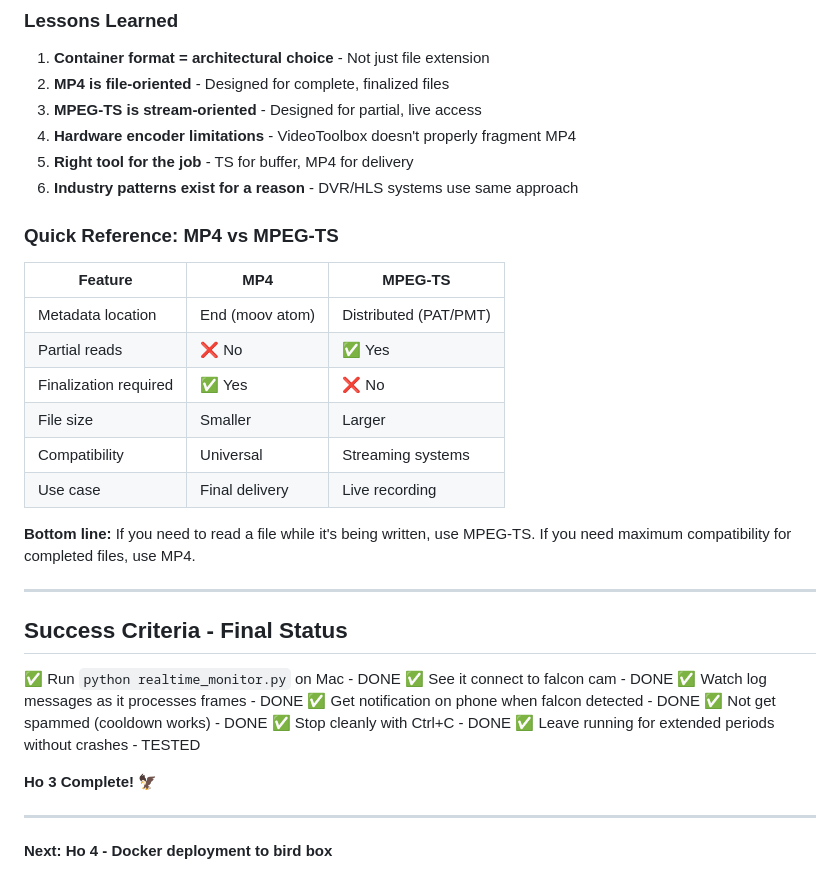
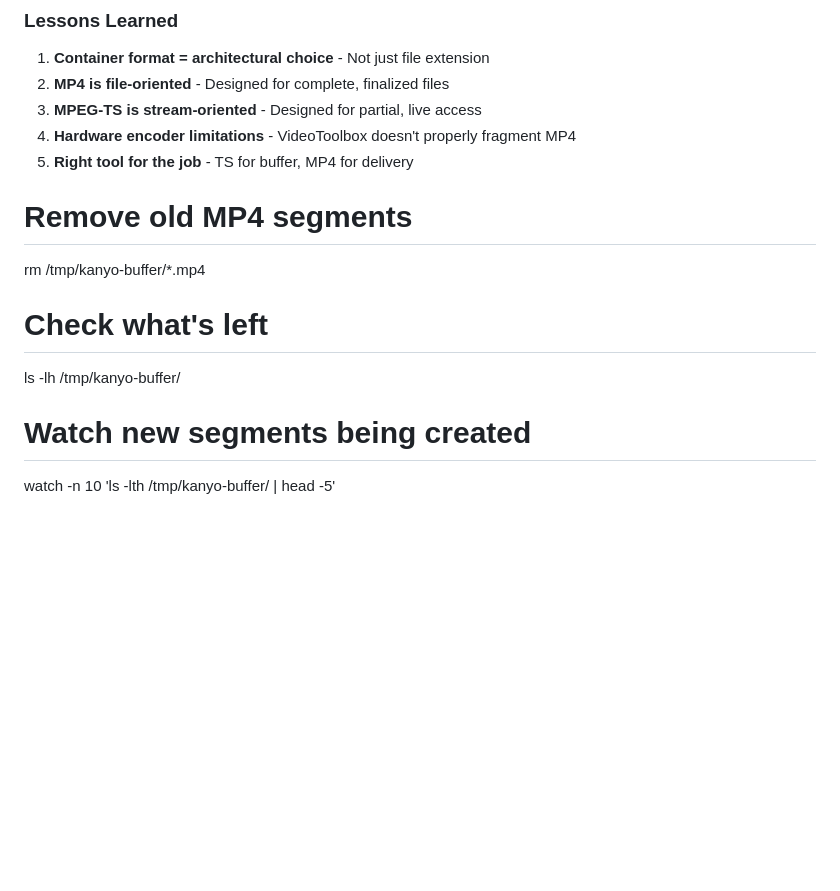
Before and after one commit to sageframe-no-kaji/kanyo-contemplating-falcons-dev, a Markdown page: devlog/ho-03-live-detection-notification.md, the part around the change. GitHub-like rendering; blank space fills up the shorter version.

```diff
--- a/devlog/ho-03-live-detection-notification.md
+++ b/devlog/ho-03-live-detection-notification.md
@@ -874,35 +874,11 @@ After:  -rw-r--r--  1 user  staff   9.2M Dec 18 11:41 falcon_114059_arrival.mp4
 3. **MPEG-TS is stream-oriented** - Designed for partial, live access
 4. **Hardware encoder limitations** - VideoToolbox doesn't properly fragment MP4
 5. **Right tool for the job** - TS for buffer, MP4 for delivery
-6. **Industry patterns exist for a reason** - DVR/HLS systems use same approach
+# Remove old MP4 segments
+rm /tmp/kanyo-buffer/*.mp4
 
-### Quick Reference: MP4 vs MPEG-TS
+# Check what's left
+ls -lh /tmp/kanyo-buffer/
 
-| Feature | MP4 | MPEG-TS |
-|---------|-----|---------|
-| Metadata location | End (moov atom) | Distributed (PAT/PMT) |
-| Partial reads | ❌ No | ✅ Yes |
-| Finalization required | ✅ Yes | ❌ No |
-| File size | Smaller | Larger |
-| Compatibility | Universal | Streaming systems |
-| Use case | Final delivery | Live recording |
-
-**Bottom line:** If you need to read a file while it's being written, use MPEG-TS. If you need maximum compatibility for completed files, use MP4.
-
----
-
-## Success Criteria - Final Status
-
-✅ Run `python realtime_monitor.py` on Mac - DONE
-✅ See it connect to falcon cam - DONE
-✅ Watch log messages as it processes frames - DONE
-✅ Get notification on phone when falcon detected - DONE
-✅ Not get spammed (cooldown works) - DONE
-✅ Stop cleanly with Ctrl+C - DONE
-✅ Leave running for extended periods without crashes - TESTED
-
-**Ho 3 Complete!** 🦅
-
----
-
-**Next: Ho 4 - Docker deployment to bird box**
+# Watch new segments being created
+watch -n 10 'ls -lth /tmp/kanyo-buffer/ | head -5'
```
